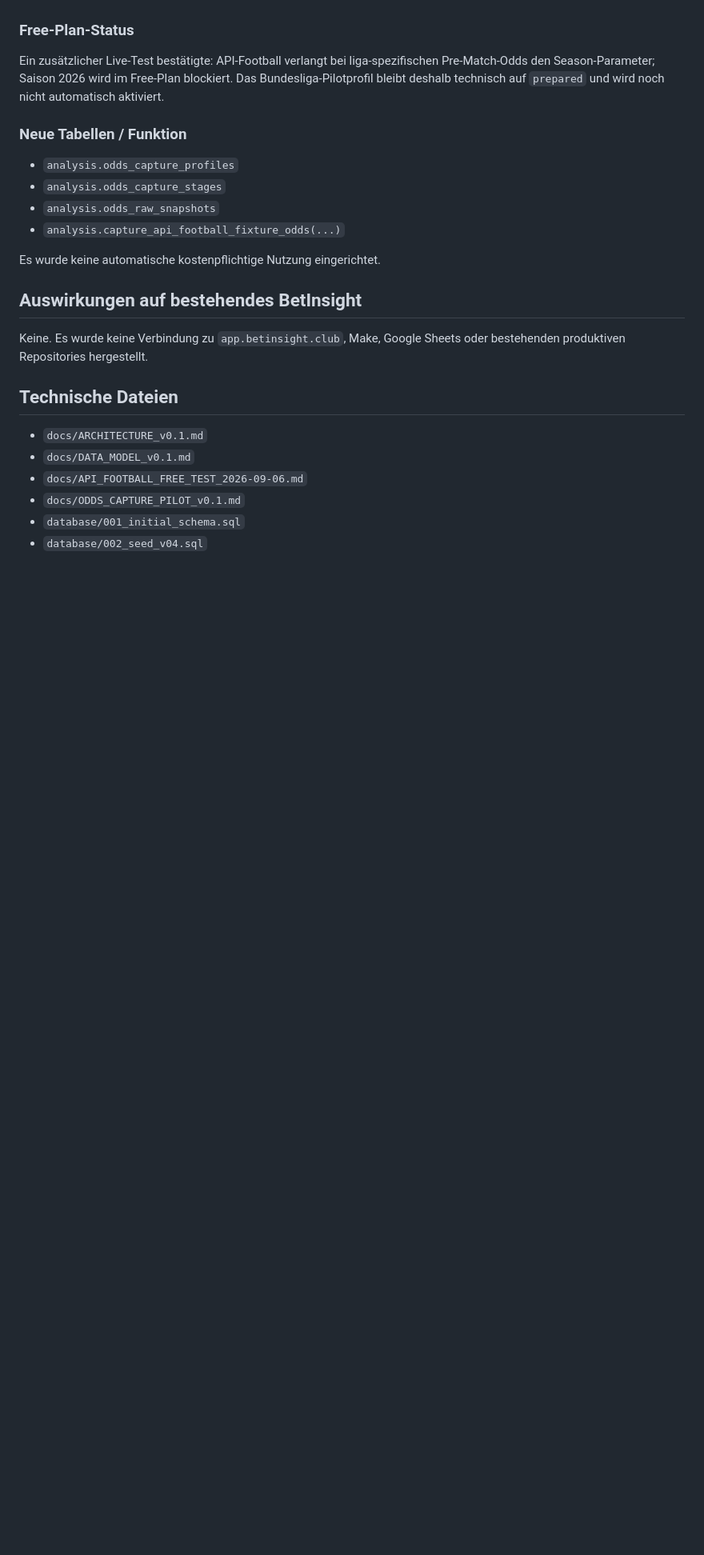
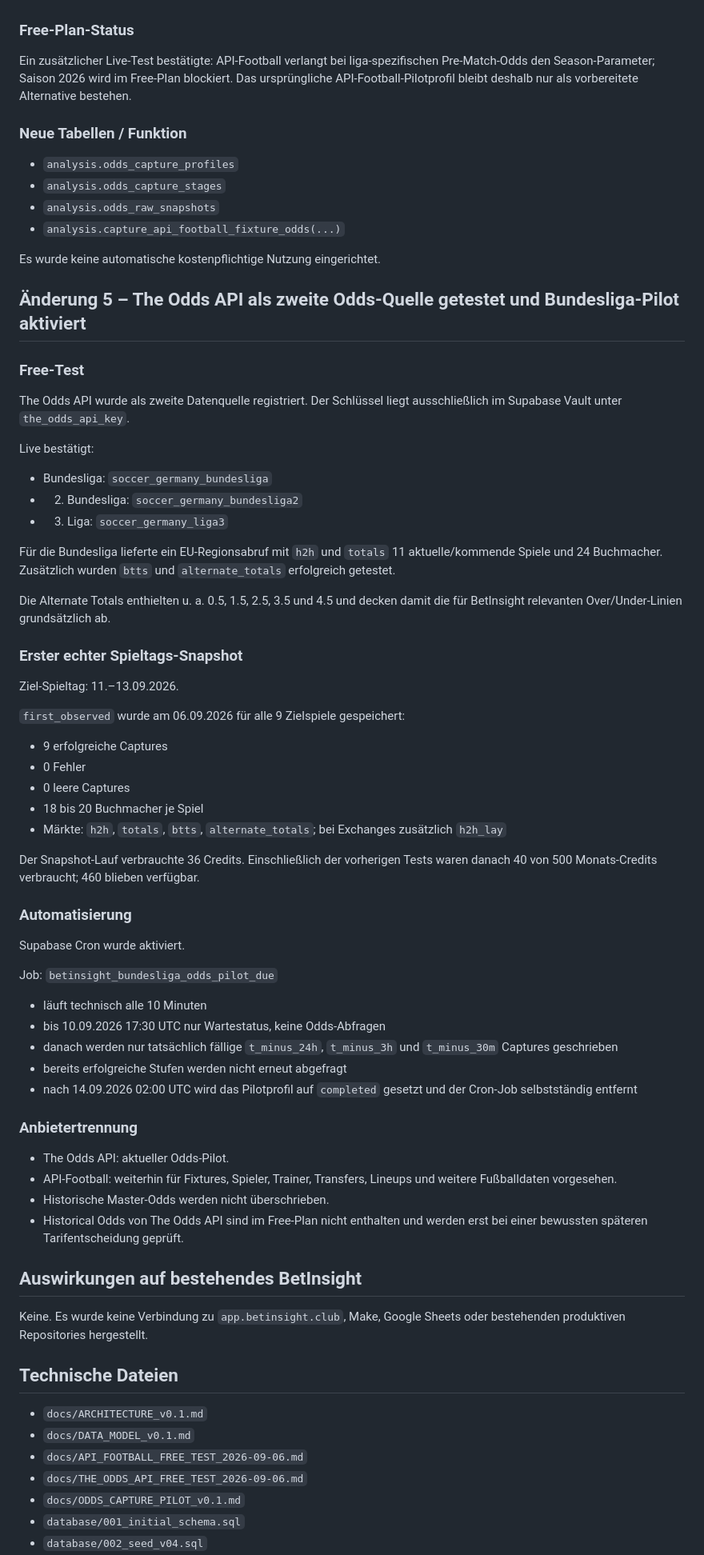
Before and after one commit to betinsightclub/betinsight-ki, a Markdown page: docs/LOGBOOK_ADDENDUM_2026-09-06.md, the part around one of its changes. Shown at 80% size. GitHub-like rendering; blank space fills up the shorter version.

Commit message:
Document The Odds API Bundesliga pilot

```diff
--- a/docs/LOGBOOK_ADDENDUM_2026-09-06.md
+++ b/docs/LOGBOOK_ADDENDUM_2026-09-06.md
@@ -86,7 +86,7 @@ Ein historischer Bundesliga-Fixture vom 23.08.2024 lieferte über `/odds` keine
 
 ### Free-Plan-Status
 
-Ein zusätzlicher Live-Test bestätigte: API-Football verlangt bei liga-spezifischen Pre-Match-Odds den Season-Parameter; Saison 2026 wird im Free-Plan blockiert. Das Bundesliga-Pilotprofil bleibt deshalb technisch auf `prepared` und wird noch nicht automatisch aktiviert.
+Ein zusätzlicher Live-Test bestätigte: API-Football verlangt bei liga-spezifischen Pre-Match-Odds den Season-Parameter; Saison 2026 wird im Free-Plan blockiert. Das ursprüngliche API-Football-Pilotprofil bleibt deshalb nur als vorbereitete Alternative bestehen.
 
 ### Neue Tabellen / Funktion
 
@@ -97,6 +97,55 @@ Ein zusätzlicher Live-Test bestätigte: API-Football verlangt bei liga-spezifis
 
 Es wurde keine automatische kostenpflichtige Nutzung eingerichtet.
 
+## Änderung 5 – The Odds API als zweite Odds-Quelle getestet und Bundesliga-Pilot aktiviert
+
+### Free-Test
+
+The Odds API wurde als zweite Datenquelle registriert. Der Schlüssel liegt ausschließlich im Supabase Vault unter `the_odds_api_key`.
+
+Live bestätigt:
+
+- Bundesliga: `soccer_germany_bundesliga`
+- 2. Bundesliga: `soccer_germany_bundesliga2`
+- 3. Liga: `soccer_germany_liga3`
+
+Für die Bundesliga lieferte ein EU-Regionsabruf mit `h2h` und `totals` 11 aktuelle/kommende Spiele und 24 Buchmacher. Zusätzlich wurden `btts` und `alternate_totals` erfolgreich getestet.
+
+Die Alternate Totals enthielten u. a. 0.5, 1.5, 2.5, 3.5 und 4.5 und decken damit die für BetInsight relevanten Over/Under-Linien grundsätzlich ab.
+
+### Erster echter Spieltags-Snapshot
+
+Ziel-Spieltag: 11.–13.09.2026.
+
+`first_observed` wurde am 06.09.2026 für alle 9 Zielspiele gespeichert:
+
+- 9 erfolgreiche Captures
+- 0 Fehler
+- 0 leere Captures
+- 18 bis 20 Buchmacher je Spiel
+- Märkte: `h2h`, `totals`, `btts`, `alternate_totals`; bei Exchanges zusätzlich `h2h_lay`
+
+Der Snapshot-Lauf verbrauchte 36 Credits. Einschließlich der vorherigen Tests waren danach 40 von 500 Monats-Credits verbraucht; 460 blieben verfügbar.
+
+### Automatisierung
+
+Supabase Cron wurde aktiviert.
+
+Job: `betinsight_bundesliga_odds_pilot_due`
+
+- läuft technisch alle 10 Minuten
+- bis 10.09.2026 17:30 UTC nur Wartestatus, keine Odds-Abfragen
+- danach werden nur tatsächlich fällige `t_minus_24h`, `t_minus_3h` und `t_minus_30m` Captures geschrieben
+- bereits erfolgreiche Stufen werden nicht erneut abgefragt
+- nach 14.09.2026 02:00 UTC wird das Pilotprofil auf `completed` gesetzt und der Cron-Job selbstständig entfernt
+
+### Anbietertrennung
+
+- The Odds API: aktueller Odds-Pilot.
+- API-Football: weiterhin für Fixtures, Spieler, Trainer, Transfers, Lineups und weitere Fußballdaten vorgesehen.
+- Historische Master-Odds werden nicht überschrieben.
+- Historical Odds von The Odds API sind im Free-Plan nicht enthalten und werden erst bei einer bewussten späteren Tarifentscheidung geprüft.
+
 ## Auswirkungen auf bestehendes BetInsight
 
 Keine. Es wurde keine Verbindung zu `app.betinsight.club`, Make, Google Sheets oder bestehenden produktiven Repositories hergestellt.
@@ -106,6 +155,7 @@ Keine. Es wurde keine Verbindung zu `app.betinsight.club`, Make, Google Sheets o
 - `docs/ARCHITECTURE_v0.1.md`
 - `docs/DATA_MODEL_v0.1.md`
 - `docs/API_FOOTBALL_FREE_TEST_2026-09-06.md`
+- `docs/THE_ODDS_API_FREE_TEST_2026-09-06.md`
 - `docs/ODDS_CAPTURE_PILOT_v0.1.md`
 - `database/001_initial_schema.sql`
 - `database/002_seed_v04.sql`
```
Also changed, not shown: other parts of docs/LOGBOOK_ADDENDUM_2026-09-06.md (+5 -1 lines).
